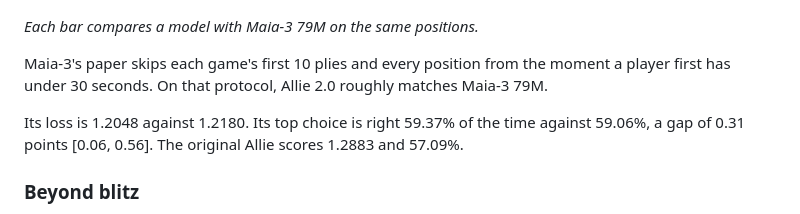
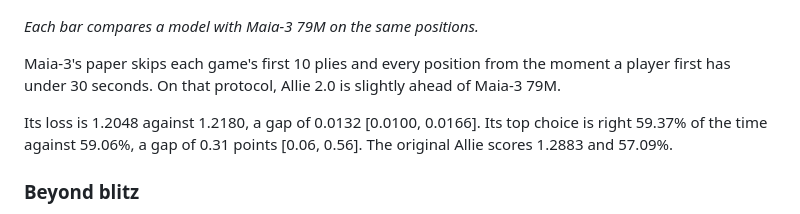
Before and after one commit to y0mingzhang/allie, a Markdown page: README.md, the part around the change. Rendered like a GitHub page.

Commit message:
readme: on maia's own protocol allie 2.0 is slightly ahead of maia-3 79m (both 95% intervals exclude zero: loss -0.0132 [-0.0166, -0.0100], top-1 +0.31 [+0.06, +0.56])
Co-Authored-By: Claude Opus 5.5 (1M context) <noreply@anthropic.com>
Claude-Session: https://claude.ai/code/session_018xmYCGmjSdX1zRhfrE8fLj

```diff
--- a/README.md
+++ b/README.md
@@ -115,9 +115,9 @@ On all 80,000 positions, Allie 2.0's loss is 1.2030 against 1.2269 for Maia-3 79
 
 *Each bar compares a model with Maia-3 79M on the same positions.*
 
-Maia-3's paper skips each game's first 10 plies and every position from the moment a player first has under 30 seconds. On that protocol, Allie 2.0 roughly matches Maia-3 79M.
+Maia-3's paper skips each game's first 10 plies and every position from the moment a player first has under 30 seconds. On that protocol, Allie 2.0 is slightly ahead of Maia-3 79M.
 
-Its loss is 1.2048 against 1.2180. Its top choice is right 59.37% of the time against 59.06%, a gap of 0.31 points [0.06, 0.56]. The original Allie scores 1.2883 and 57.09%.
+Its loss is 1.2048 against 1.2180, a gap of 0.0132 [0.0100, 0.0166]. Its top choice is right 59.37% of the time against 59.06%, a gap of 0.31 points [0.06, 0.56]. The original Allie scores 1.2883 and 57.09%.
 
 ### Beyond blitz
 
```
